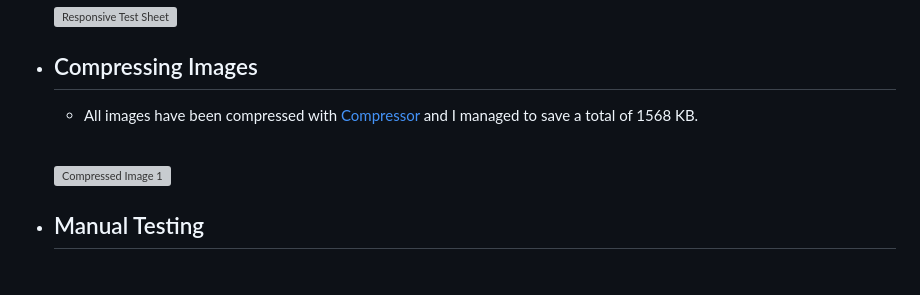
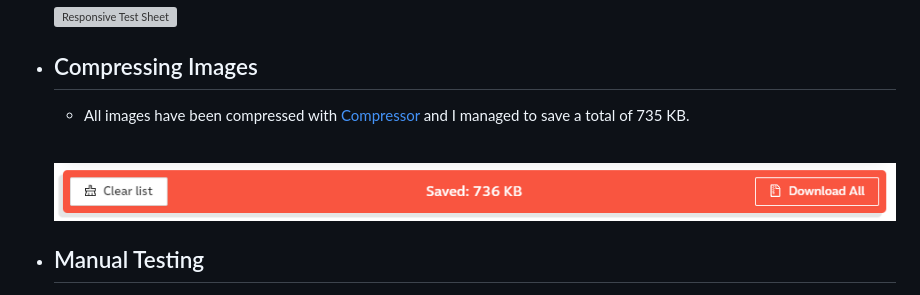
Before and after one commit to Code-Institute-Submissions/MikeR94-CI-Project-Portfolio-2, a Markdown page: README.md, the part around the change. GitHub-like rendering; pictures changed too: assets/images/readme-images/compressed-1.png (added); grey boxes are pictures that could not be loaded.

Commit message:
Add compressed image to readme.md

```diff
--- a/README.md
+++ b/README.md
@@ -481,9 +481,9 @@ The Astronomy Quiz website is set up to be very easy to use and visually appeali
     ![Responsive Test Sheet](assets/images/readme-images/mobile-simulator-results-image.png)
 
 * ## Compressing Images
-    * All images have been compressed with [Compressor](https://compressor.io/) and I managed to save a total of 1568 KB.<br /><br />
+    * All images have been compressed with [Compressor](https://compressor.io/) and I managed to save a total of 735 KB.<br /><br />
 
-    ![Compressed Image 1](assets/readme-images/compressed-1.png)
+    ![Compressed Image 1](assets/images/readme-images/compressed-1.png)
 
 
 * ## Manual Testing
```
